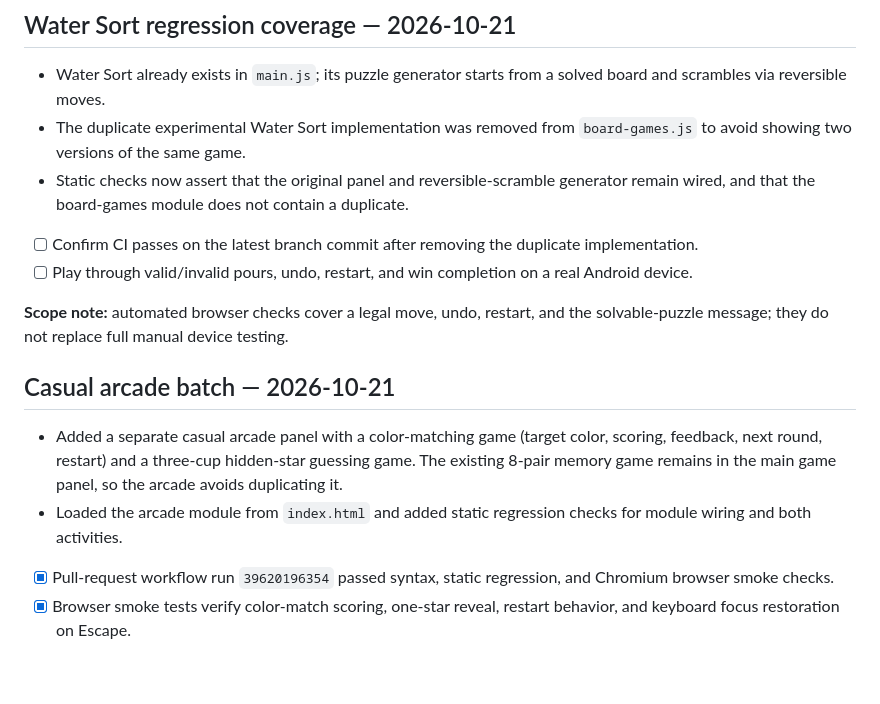
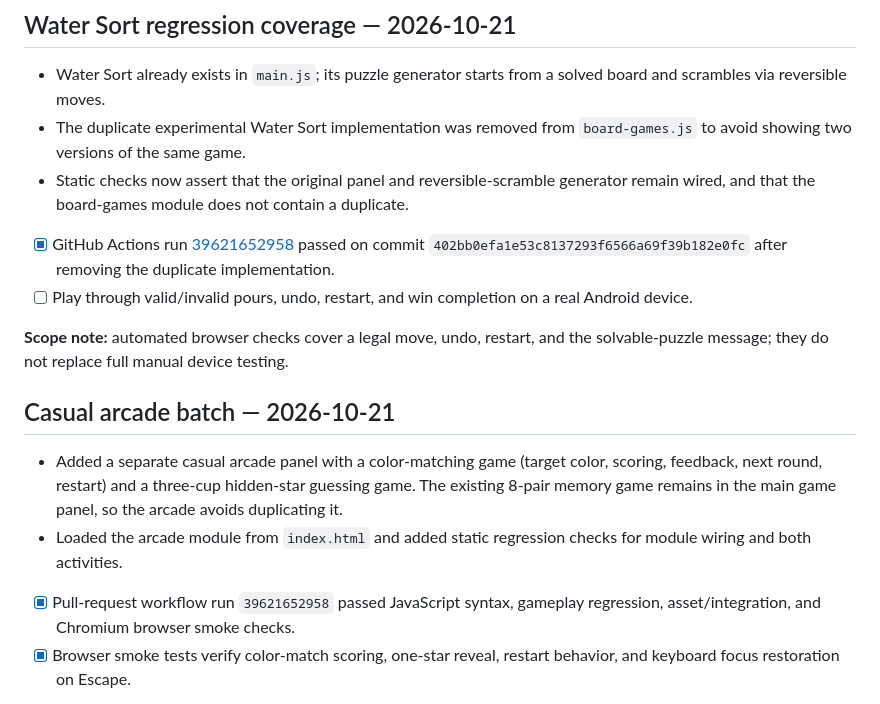
Before and after one commit to a01210597683m-hue/Wonder-World-, a Markdown page: RELEASE_READINESS_2026-10-21.md, the part around the change. GitHub-like rendering; blank space fills up the shorter version.

Commit message:
Record passing CI for deduplicated arcade build

```diff
--- a/RELEASE_READINESS_2026-10-21.md
+++ b/RELEASE_READINESS_2026-10-21.md
@@ -53,7 +53,7 @@ Keep the prototype status visible until all credentialed and device-specific che
 - Water Sort already exists in `main.js`; its puzzle generator starts from a solved board and scrambles via reversible moves.
 - The duplicate experimental Water Sort implementation was removed from `board-games.js` to avoid showing two versions of the same game.
 - Static checks now assert that the original panel and reversible-scramble generator remain wired, and that the board-games module does not contain a duplicate.
-- [ ] Confirm CI passes on the latest branch commit after removing the duplicate implementation.
+- [x] GitHub Actions run [39621652958](https://github.com/a01210597683m-hue/Wonder-World-/actions/runs/39621652958) passed on commit `402bb0efa1e53c8137293f6566a69f39b182e0fc` after removing the duplicate implementation.
 - [ ] Play through valid/invalid pours, undo, restart, and win completion on a real Android device.
 
 **Scope note:** automated browser checks cover a legal move, undo, restart, and the solvable-puzzle message; they do not replace full manual device testing.
@@ -62,7 +62,7 @@ Keep the prototype status visible until all credentialed and device-specific che
 
 - Added a separate casual arcade panel with a color-matching game (target color, scoring, feedback, next round, restart) and a three-cup hidden-star guessing game. The existing 8-pair memory game remains in the main game panel, so the arcade avoids duplicating it.
 - Loaded the arcade module from `index.html` and added static regression checks for module wiring and both activities.
-- [x] Pull-request workflow run `39620196354` passed syntax, static regression, and Chromium browser smoke checks.
+- [x] Pull-request workflow run `39621652958` passed JavaScript syntax, gameplay regression, asset/integration, and Chromium browser smoke checks.
 - [x] Browser smoke tests verify color-match scoring, one-star reveal, restart behavior, and keyboard focus restoration on Escape.
 
 - Updated the Pages workflow to run build/regression/browser checks on pull requests and prevent pull-request events from deploying to Pages. Added syntax, static, and browser smoke coverage for the arcade module. The final workflow run after the latest cleanup must pass before merge.
```
